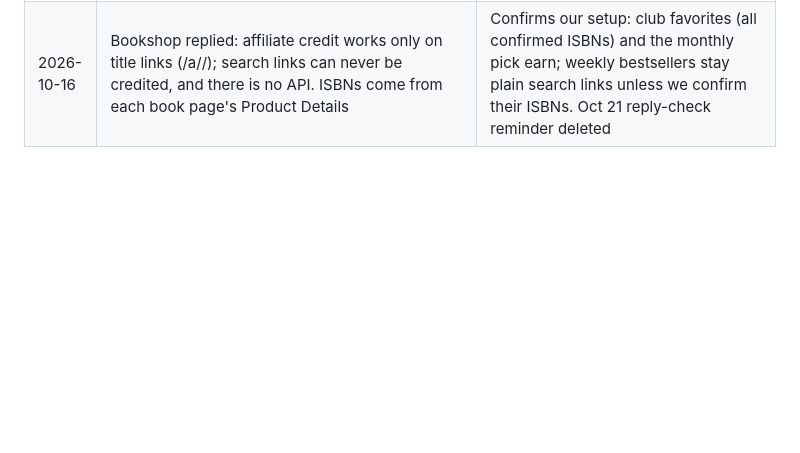
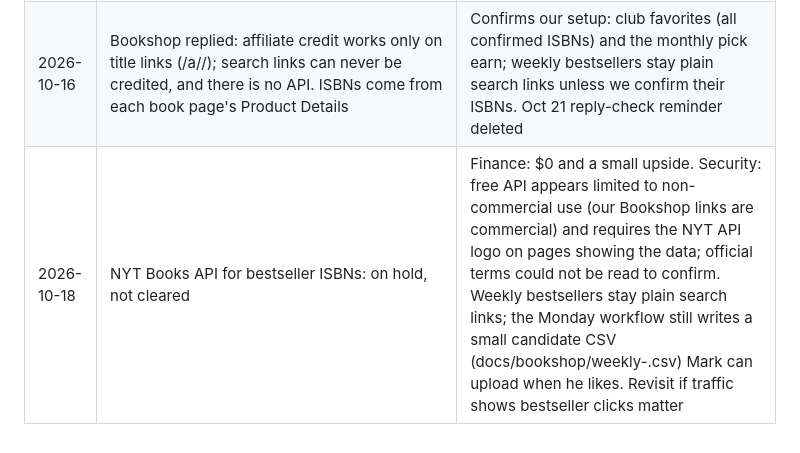
Before and after one commit to marcoac126/party-picker, a Markdown page: docs/decisions.md, the part around the change. Drawn GitHub-style; blank space fills up the shorter version.

Commit message:
Log NYT API hold

```diff
--- a/docs/decisions.md
+++ b/docs/decisions.md
@@ -56,3 +56,4 @@
 | 2026-10-15 | Libro.fm declined our affiliate application ("site is a bit too new"; reapply once established with traffic history). Libro.fm links stay as plain, non-earning links; Awin tracked links stay off. Reapply after the site has a couple of months of traffic data (target: January 2027) | Soft no, not a policy issue. Libro.fm still fits the indie positioning, so the link stays for readers |
 | 2026-10-15 | Monthly book club pick: fixed genre rotation (Nov 2026 = contemporary fiction), fair random pick from favorites with confirmed ISBNs, one Pinterest pin (Mark posts, first Monday) + "This month's pick" box on the book club page (shows only that month). Scheduled task preps it on the 28th each month on a branch; nothing goes live until Mark says go | Mark: Pinterest-first growth; a monthly pick gives clubs a reason to come back and a recurring pin. Procedure: docs/marketing/monthly-pick.md |
 | 2026-10-16 | Bookshop replied: affiliate credit works only on title links (/a/<id>/<ISBN13>); search links can never be credited, and there is no API. ISBNs come from each book page's Product Details | Confirms our setup: club favorites (all confirmed ISBNs) and the monthly pick earn; weekly bestsellers stay plain search links unless we confirm their ISBNs. Oct 21 reply-check reminder deleted |
+| 2026-10-18 | NYT Books API for bestseller ISBNs: on hold, not cleared | Finance: $0 and a small upside. Security: free API appears limited to non-commercial use (our Bookshop links are commercial) and requires the NYT API logo on pages showing the data; official terms could not be read to confirm. Weekly bestsellers stay plain search links; the Monday workflow still writes a small candidate CSV (docs/bookshop/weekly-<date>.csv) Mark can upload when he likes. Revisit if traffic shows bestseller clicks matter |
```
